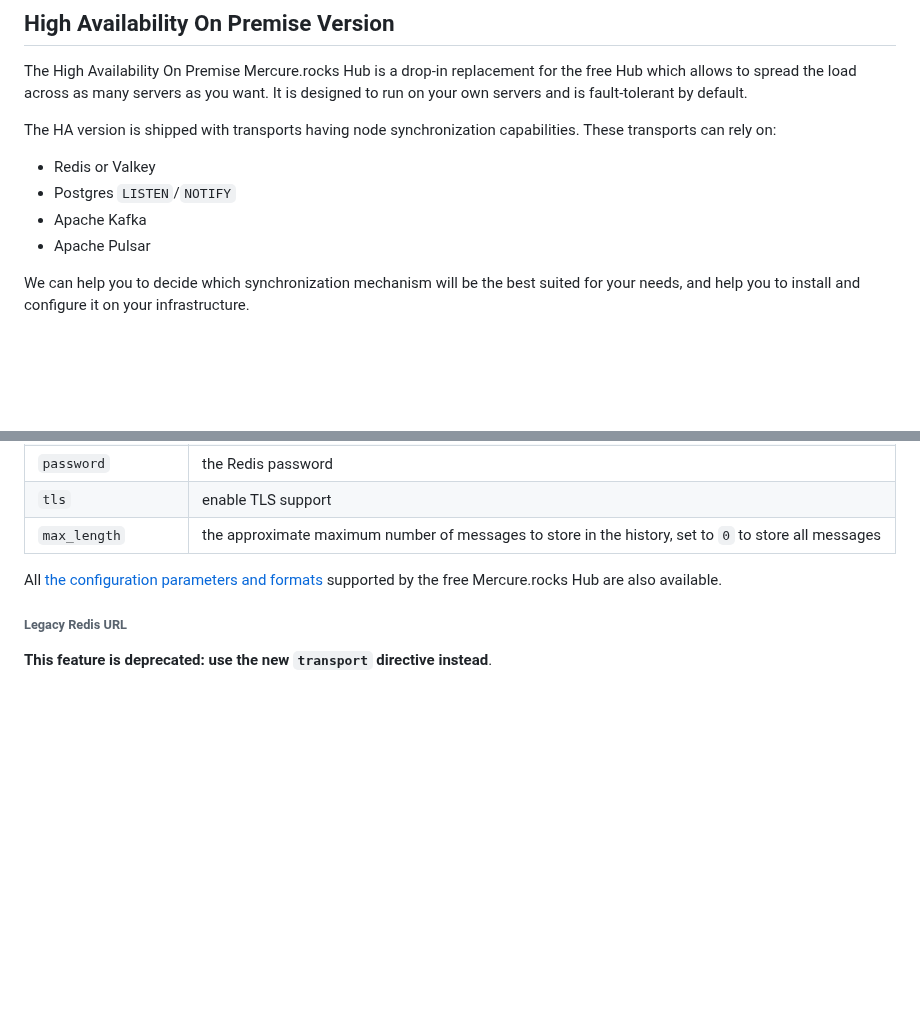
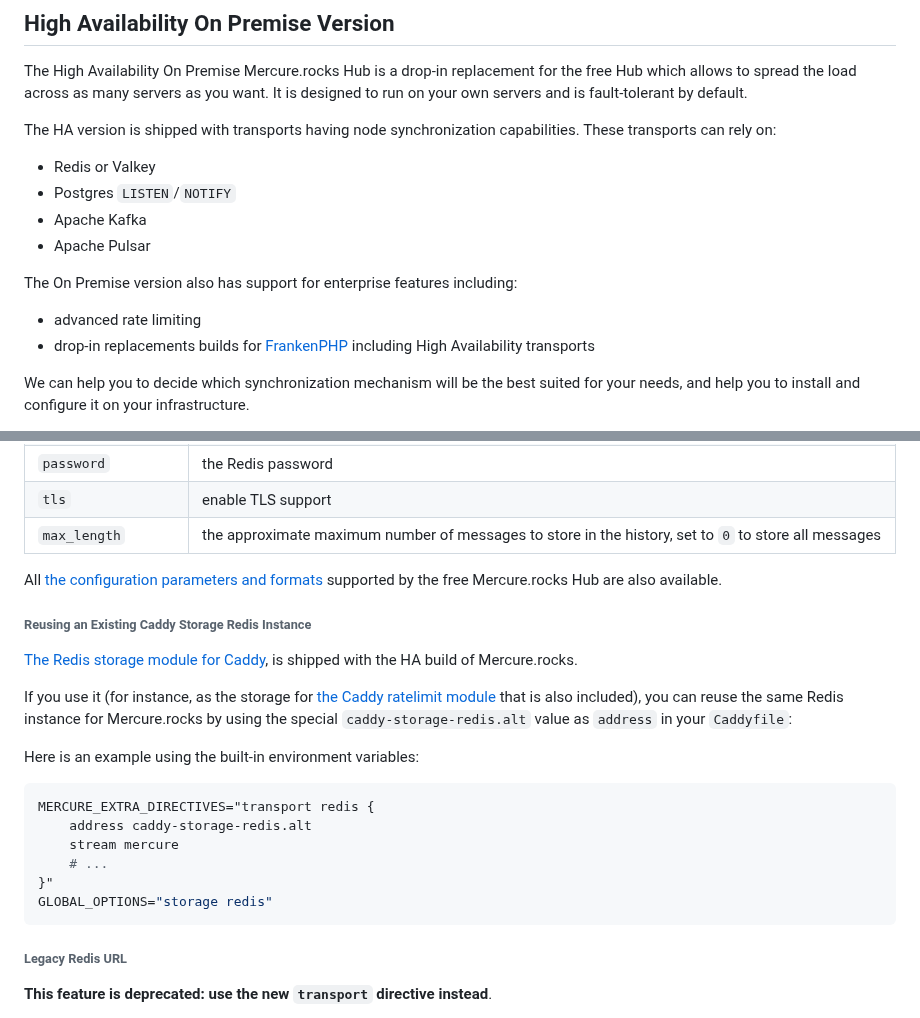
Before and after one commit to dunglas/mercure, a Markdown page: docs/hub/cluster.md, 2 parts joined by grey strips. Drawn GitHub-style; blank space fills up the shorter version.

Commit message:
docs: Caddy storage and rate limit

````diff
--- a/docs/hub/cluster.md
+++ b/docs/hub/cluster.md
@@ -31,6 +31,11 @@ These transports can rely on:
 - Postgres `LISTEN`/`NOTIFY`
 - Apache Kafka
 - Apache Pulsar
+
+The On Premise version also has support for enterprise features including:
+
+- advanced rate limiting
+- drop-in replacements builds for [FrankenPHP](https://frankenphp.dev) including High Availability transports
 
 We can help you to decide which synchronization mechanism will be the best suited for your needs, and help you to install and configure it on your infrastructure.
 
@@ -92,6 +97,24 @@ The following options can be passed to the `transport` directive:
 | `max_length`             | the approximate maximum number of messages to store in the history, set to `0` to store all messages                                                  |
 
 All [the configuration parameters and formats](https://mercure.rocks/docs/hub/config) supported by the free Mercure.rocks Hub are also available.
+
+###### Reusing an Existing Caddy Storage Redis Instance
+
+[The Redis storage module for Caddy](https://github.com/pberkel/caddy-storage-redis), is shipped with the HA build of Mercure.rocks.
+
+If you use it (for instance, as the storage for [the Caddy ratelimit module](https://github.com/mholt/caddy-ratelimit) that is also included),
+you can reuse the same Redis instance for Mercure.rocks by using the special `caddy-storage-redis.alt` value as `address` in your `Caddyfile`:
+
+Here is an example using the built-in environment variables:
+
+```env
+MERCURE_EXTRA_DIRECTIVES="transport redis {
+	address caddy-storage-redis.alt
+	stream mercure
+    # ...
+}"
+GLOBAL_OPTIONS="storage redis"
+```
 
 ###### Legacy Redis URL
 
````
